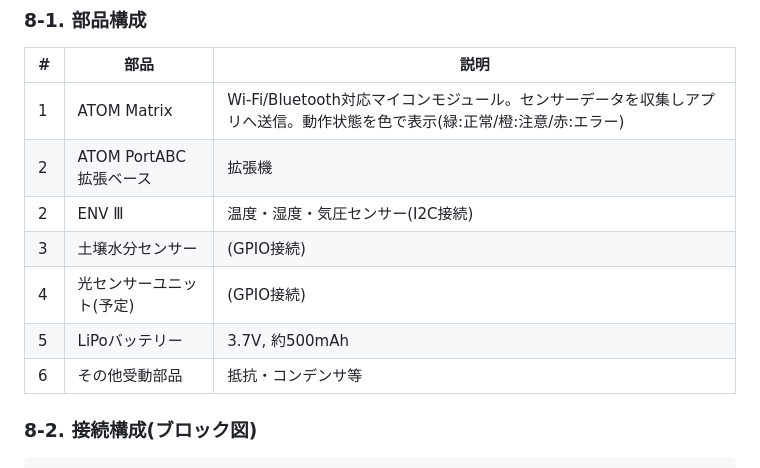
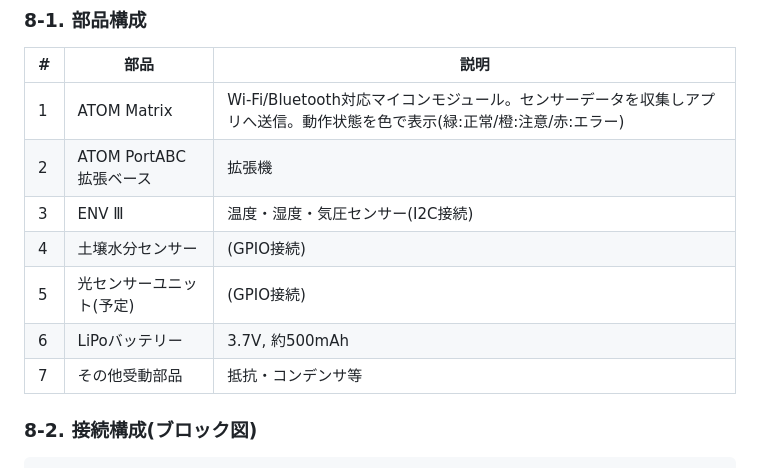
Before and after one commit to Amemiyakana890/plant-monitoring, a Markdown page: docs/system-design.md, the part around the change. GitHub-like rendering.

```diff
--- a/docs/system-design.md
+++ b/docs/system-design.md
@@ -429,11 +429,11 @@ erDiagram
 |---|---|---|
 | 1 | ATOM Matrix | Wi-Fi/Bluetooth対応マイコンモジュール。センサーデータを収集しアプリへ送信。動作状態を色で表示(緑:正常/橙:注意/赤:エラー) |
 | 2 | ATOM PortABC拡張ベース | 拡張機 |
-| 2 | ENV Ⅲ | 温度・湿度・気圧センサー(I2C接続) |
-| 3 | 土壌水分センサー | (GPIO接続) |
-| 4 | 光センサーユニット(予定) | (GPIO接続) |
-| 5 | LiPoバッテリー | 3.7V, 約500mAh |
-| 6 | その他受動部品 | 抵抗・コンデンサ等 |
+| 3 | ENV Ⅲ | 温度・湿度・気圧センサー(I2C接続) |
+| 4 | 土壌水分センサー | (GPIO接続) |
+| 5 | 光センサーユニット(予定) | (GPIO接続) |
+| 6 | LiPoバッテリー | 3.7V, 約500mAh |
+| 7 | その他受動部品 | 抵抗・コンデンサ等 |
 
 ### 8-2. 接続構成(ブロック図)
 
```
